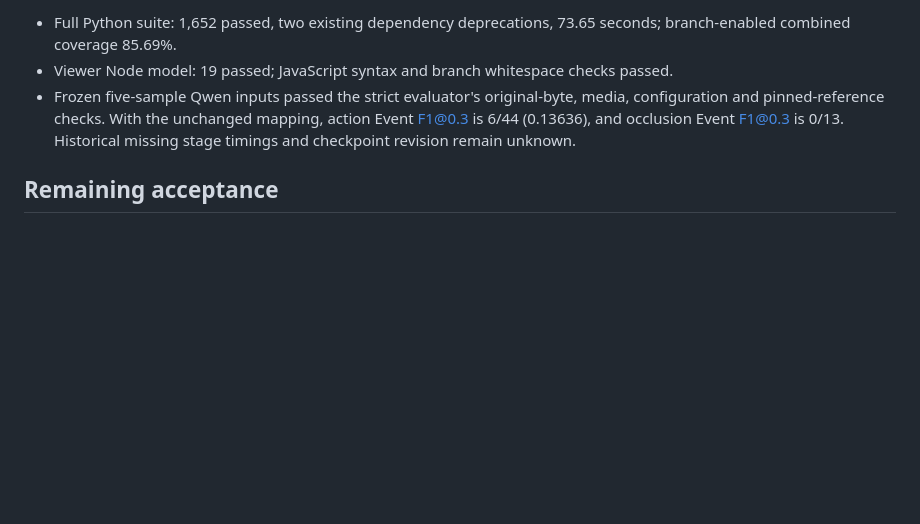
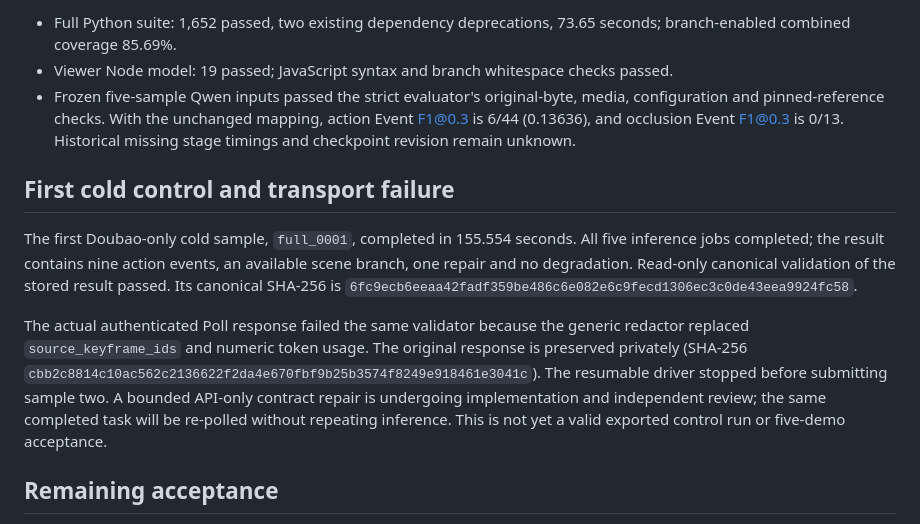
Before and after one commit to lindaxhy/WM-PerceptHarness, a Markdown page: docs/reports/2026-09-04-sam31-gpu-acceptance.md, the part around the change. GitHub-like rendering; blank space fills up the shorter version.

Commit message:
docs: record first control and Poll transport failure

```diff
--- a/docs/reports/2026-09-04-sam31-gpu-acceptance.md
+++ b/docs/reports/2026-09-04-sam31-gpu-acceptance.md
@@ -61,6 +61,23 @@ This proves the bounded runtime/tool path, not occlusion accuracy.
   action Event F1@0.3 is 6/44 (0.13636), and occlusion Event F1@0.3 is 0/13.
   Historical missing stage timings and checkpoint revision remain unknown.
 
+## First cold control and transport failure
+
+The first Doubao-only cold sample, `full_0001`, completed in 155.554 seconds.
+All five inference jobs completed; the result contains nine action events, an
+available scene branch, one repair and no degradation. Read-only canonical
+validation of the stored result passed. Its canonical SHA-256 is
+`6fc9ecb6eeaa42fadf359be486c6e082e6c9fecd1306ec3c0de43eea9924fc58`.
+
+The actual authenticated Poll response failed the same validator because the
+generic redactor replaced `source_keyframe_ids` and numeric token usage. The
+original response is preserved privately (SHA-256
+`cbb2c8814c10ac562c2136622f2da4e670fbf9b25b3574f8249e918461e3041c`).
+The resumable driver stopped before submitting sample two. A bounded API-only
+contract repair is undergoing implementation and independent review; the same
+completed task will be re-polled without repeating inference. This is not yet
+a valid exported control run or five-demo acceptance.
+
 ## Remaining acceptance
 
 The isolated authenticated loopback service is running the Doubao-only control
```
Also changed, not shown: docs/reports/2026-09-05-sam31-integration-handoff.md (+8 -2 lines).
